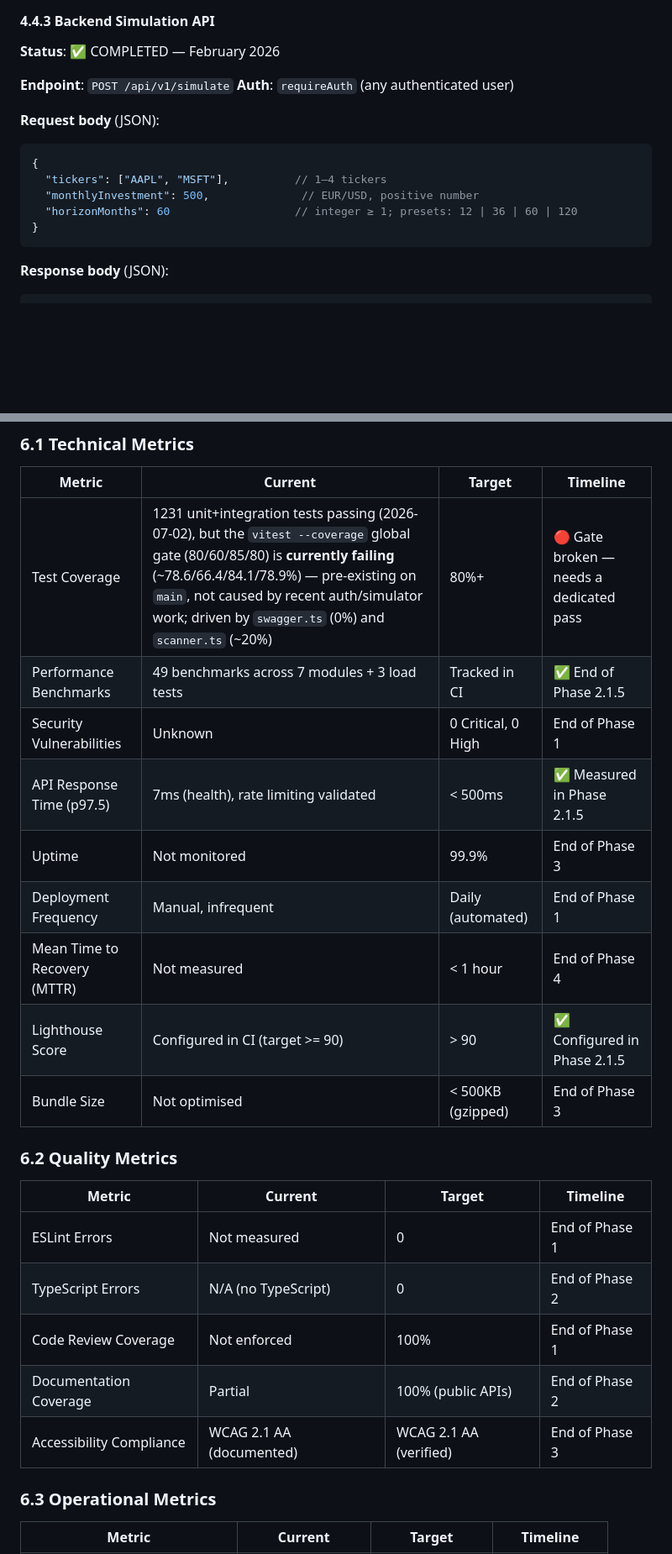
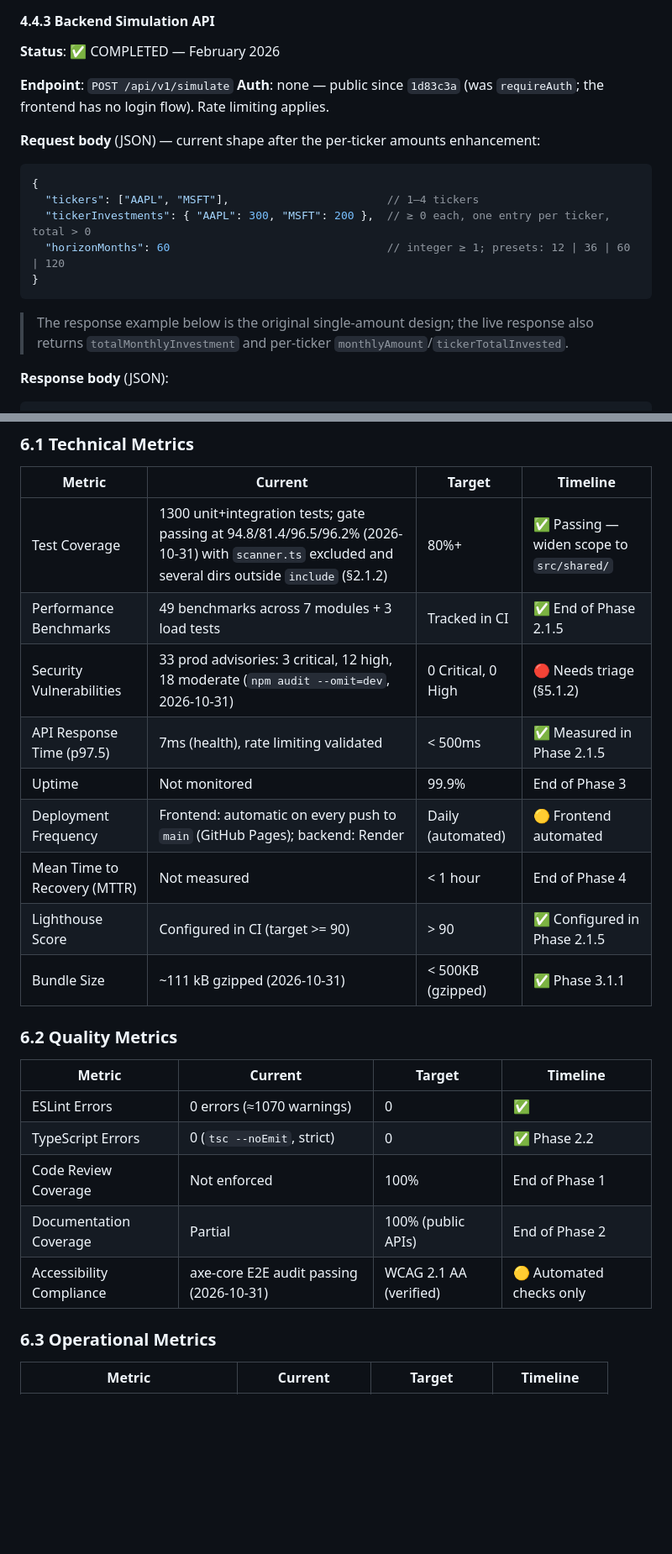
Before and after one commit to JP-Fernando/global-scanner-pro, a Markdown page: docs/roadmap.md, 2 parts joined by grey strips. Shown at 84% size. Drawn GitHub-style; blank space fills up the shorter version.

````diff
--- a/docs/roadmap.md
+++ b/docs/roadmap.md
@@ -1570,16 +1613,20 @@ This step adds a selection mechanism to that table without disrupting the existi
 **Status**: ✅ COMPLETED — February 2026
 
 **Endpoint**: `POST /api/v1/simulate`
-**Auth**: `requireAuth` (any authenticated user)
-
-**Request body** (JSON):
+**Auth**: none — public since `1d83c3a` (was `requireAuth`; the frontend has no login flow).
+Rate limiting applies.
+
+**Request body** (JSON) — current shape after the per-ticker amounts enhancement:
 ```json
 {
-  "tickers": ["AAPL", "MSFT"],          // 1–4 tickers
-  "monthlyInvestment": 500,              // EUR/USD, positive number
-  "horizonMonths": 60                   // integer ≥ 1; presets: 12 | 36 | 60 | 120
+  "tickers": ["AAPL", "MSFT"],                        // 1–4 tickers
+  "tickerInvestments": { "AAPL": 300, "MSFT": 200 },  // ≥ 0 each, one entry per ticker, total > 0
+  "horizonMonths": 60                                 // integer ≥ 1; presets: 12 | 36 | 60 | 120
 }
 ```
+
+> The response example below is the original single-amount design; the live response also
+> returns `totalMonthlyInvestment` and per-ticker `monthlyAmount`/`tickerTotalInvested`.
 
 **Response body** (JSON):
 ```json
@@ -2203,25 +2265,25 @@ unit/integration coverage and a desktop E2E save/reopen regression test. See
 
 | Metric | Current | Target | Timeline |
 |--------|---------|--------|----------|
-| Test Coverage | 1231 unit+integration tests passing (2026-07-02), but the `vitest --coverage` global gate (80/60/85/80) is **currently failing** (~78.6/66.4/84.1/78.9%) — pre-existing on `main`, not caused by recent auth/simulator work; driven by `swagger.ts` (0%) and `scanner.ts` (~20%) | 80%+ | 🔴 Gate broken — needs a dedicated pass |
+| Test Coverage | 1300 unit+integration tests; gate passing at 94.8/81.4/96.5/96.2% (2026-10-31) with `scanner.ts` excluded and several dirs outside `include` (§2.1.2) | 80%+ | ✅ Passing — widen scope to `src/shared/` |
 | Performance Benchmarks | 49 benchmarks across 7 modules + 3 load tests | Tracked in CI | ✅ End of Phase 2.1.5 |
-| Security Vulnerabilities | Unknown | 0 Critical, 0 High | End of Phase 1 |
+| Security Vulnerabilities | 33 prod advisories: 3 critical, 12 high, 18 moderate (`npm audit --omit=dev`, 2026-10-31) | 0 Critical, 0 High | 🔴 Needs triage (§5.1.2) |
 | API Response Time (p97.5) | 7ms (health), rate limiting validated | < 500ms | ✅ Measured in Phase 2.1.5 |
 | Uptime | Not monitored | 99.9% | End of Phase 3 |
-| Deployment Frequency | Manual, infrequent | Daily (automated) | End of Phase 1 |
+| Deployment Frequency | Frontend: automatic on every push to `main` (GitHub Pages); backend: Render | Daily (automated) | 🟡 Frontend automated |
 | Mean Time to Recovery (MTTR) | Not measured | < 1 hour | End of Phase 4 |
 | Lighthouse Score | Configured in CI (target >= 90) | > 90 | ✅ Configured in Phase 2.1.5 |
-| Bundle Size | Not optimised | < 500KB (gzipped) | End of Phase 3 |
+| Bundle Size | ~111 kB gzipped (2026-10-31) | < 500KB (gzipped) | ✅ Phase 3.1.1 |
 
 ### 6.2 Quality Metrics
 
 | Metric | Current | Target | Timeline |
 |--------|---------|--------|----------|
-| ESLint Errors | Not measured | 0 | End of Phase 1 |
-| TypeScript Errors | N/A (no TypeScript) | 0 | End of Phase 2 |
+| ESLint Errors | 0 errors (≈1070 warnings) | 0 | ✅ |
+| TypeScript Errors | 0 (`tsc --noEmit`, strict) | 0 | ✅ Phase 2.2 |
 | Code Review Coverage | Not enforced | 100% | End of Phase 1 |
 | Documentation Coverage | Partial | 100% (public APIs) | End of Phase 2 |
-| Accessibility Compliance | WCAG 2.1 AA (documented) | WCAG 2.1 AA (verified) | End of Phase 3 |
+| Accessibility Compliance | axe-core E2E audit passing (2026-10-31) | WCAG 2.1 AA (verified) | 🟡 Automated checks only |
 
 ### 6.3 Operational Metrics
 
````
Also changed, not shown: other parts of docs/roadmap.md (+150 -90 lines).
